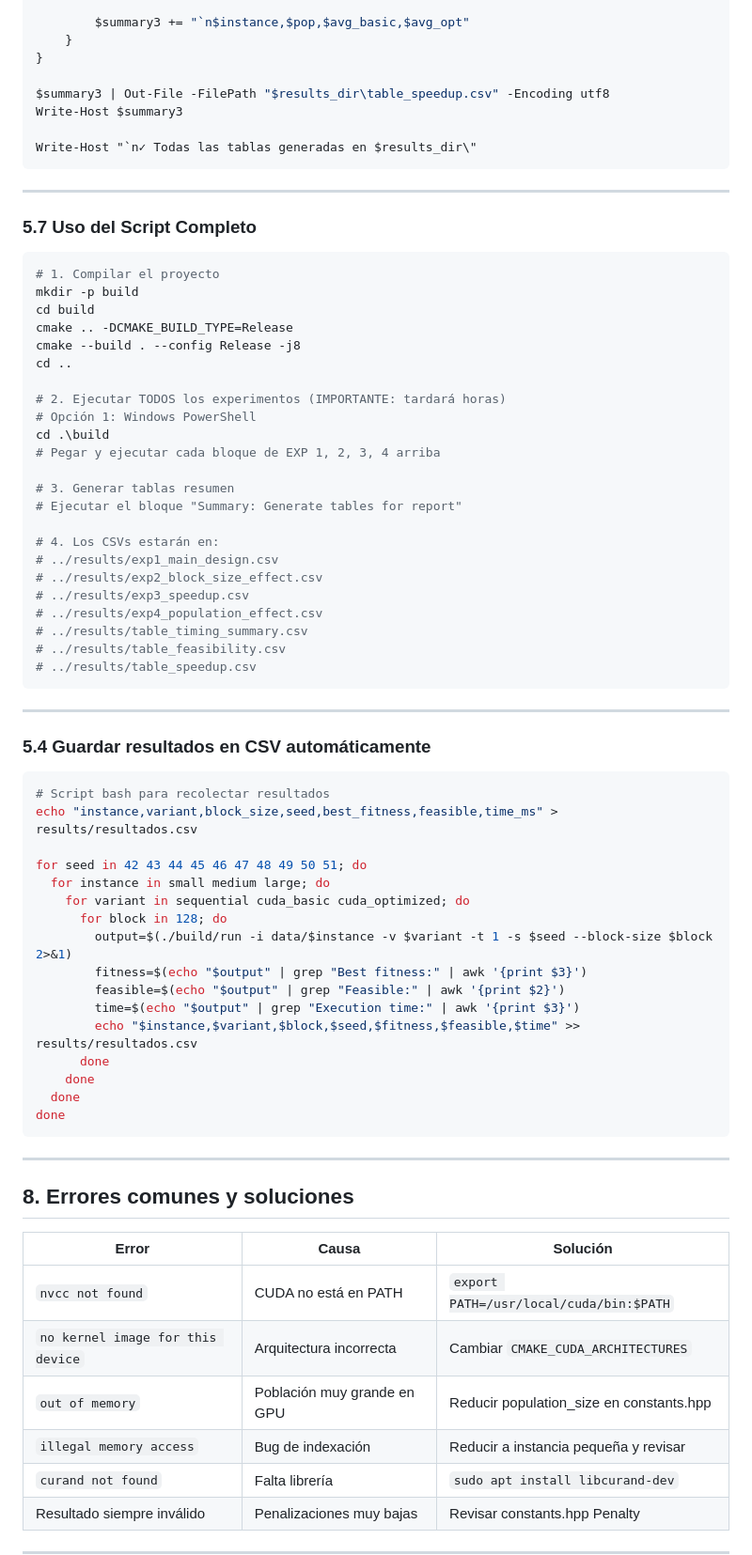
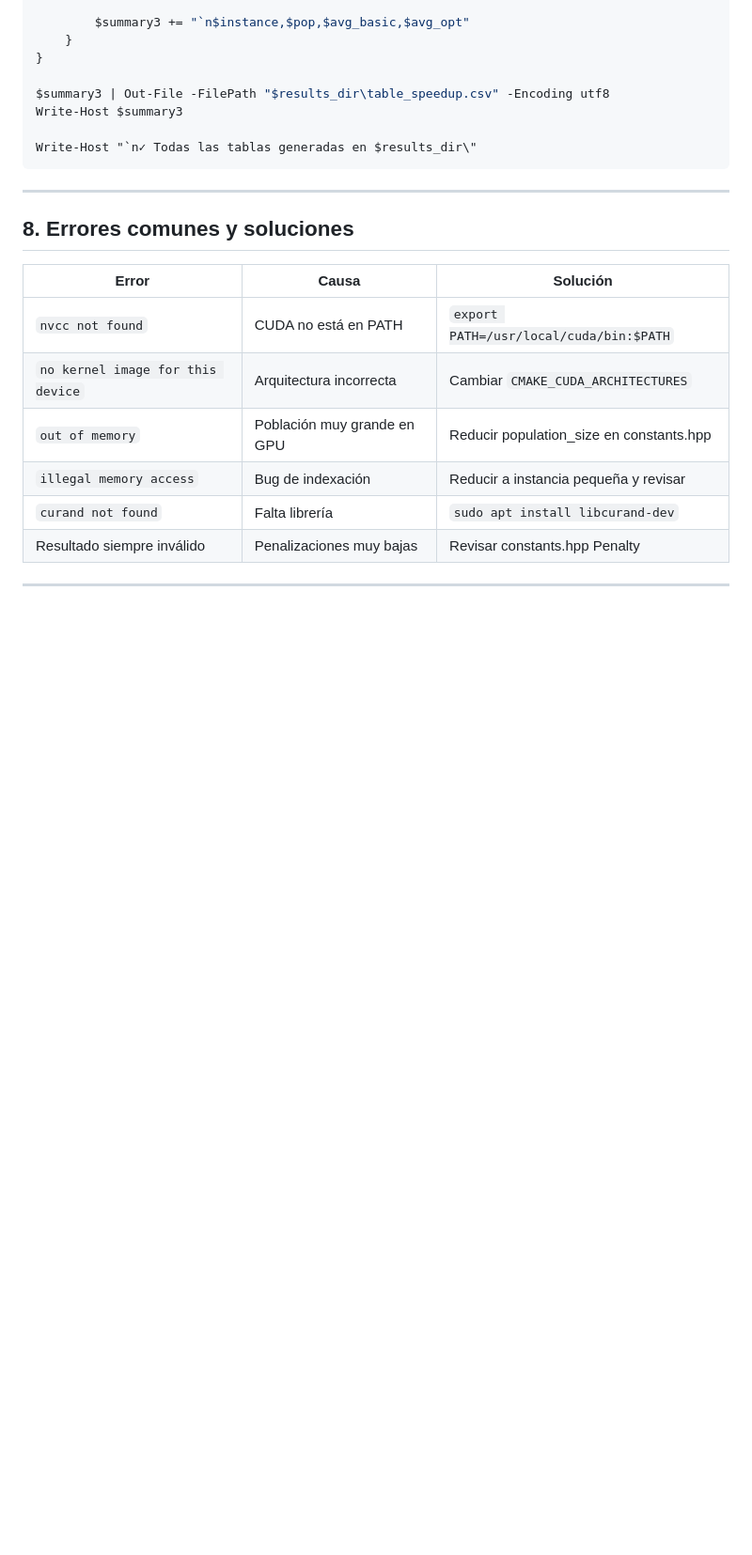
Before and after one commit to Delkira544/trabajos-topicos-III, a Markdown page: Actividades/3_actividad_arc/GUIAEJECUCION.md, the part around one of its changes. Shown at 94% size. Drawn GitHub-style; blank space fills up the shorter version.

````diff
--- a/Actividades/3_actividad_arc/GUIAEJECUCION.md
+++ b/Actividades/3_actividad_arc/GUIAEJECUCION.md
@@ -531,59 +418,6 @@ Write-Host "`n✓ Todas las tablas generadas en $results_dir\"
 
 ---
 
-### 5.7 Uso del Script Completo
-
-```bash
-# 1. Compilar el proyecto
-mkdir -p build
-cd build
-cmake .. -DCMAKE_BUILD_TYPE=Release
-cmake --build . --config Release -j8
-cd ..
-
-# 2. Ejecutar TODOS los experimentos (IMPORTANTE: tardará horas)
-# Opción 1: Windows PowerShell
-cd .\build
-# Pegar y ejecutar cada bloque de EXP 1, 2, 3, 4 arriba
-
-# 3. Generar tablas resumen
-# Ejecutar el bloque "Summary: Generate tables for report"
-
-# 4. Los CSVs estarán en:
-# ../results/exp1_main_design.csv
-# ../results/exp2_block_size_effect.csv
-# ../results/exp3_speedup.csv
-# ../results/exp4_population_effect.csv
-# ../results/table_timing_summary.csv
-# ../results/table_feasibility.csv
-# ../results/table_speedup.csv
-```
-
----
-
-### 5.4 Guardar resultados en CSV automáticamente
-```bash
-# Script bash para recolectar resultados
-echo "instance,variant,block_size,seed,best_fitness,feasible,time_ms" > results/resultados.csv
-
-for seed in 42 43 44 45 46 47 48 49 50 51; do
-  for instance in small medium large; do
-    for variant in sequential cuda_basic cuda_optimized; do
-      for block in 128; do
-        output=$(./build/run -i data/$instance -v $variant -t 1 -s $seed --block-size $block 2>&1)
-        fitness=$(echo "$output" | grep "Best fitness:" | awk '{print $3}')
-        feasible=$(echo "$output" | grep "Feasible:" | awk '{print $2}')
-        time=$(echo "$output" | grep "Execution time:" | awk '{print $3}')
-        echo "$instance,$variant,$block,$seed,$fitness,$feasible,$time" >> results/resultados.csv
-      done
-    done
-  done
-done
-```
-
----
-
-
 ## 8. Errores comunes y soluciones
 
 | Error | Causa | Solución |
````
Also changed, not shown: other parts of Actividades/3_actividad_arc/GUIAEJECUCION.md (+100 -213 lines).
